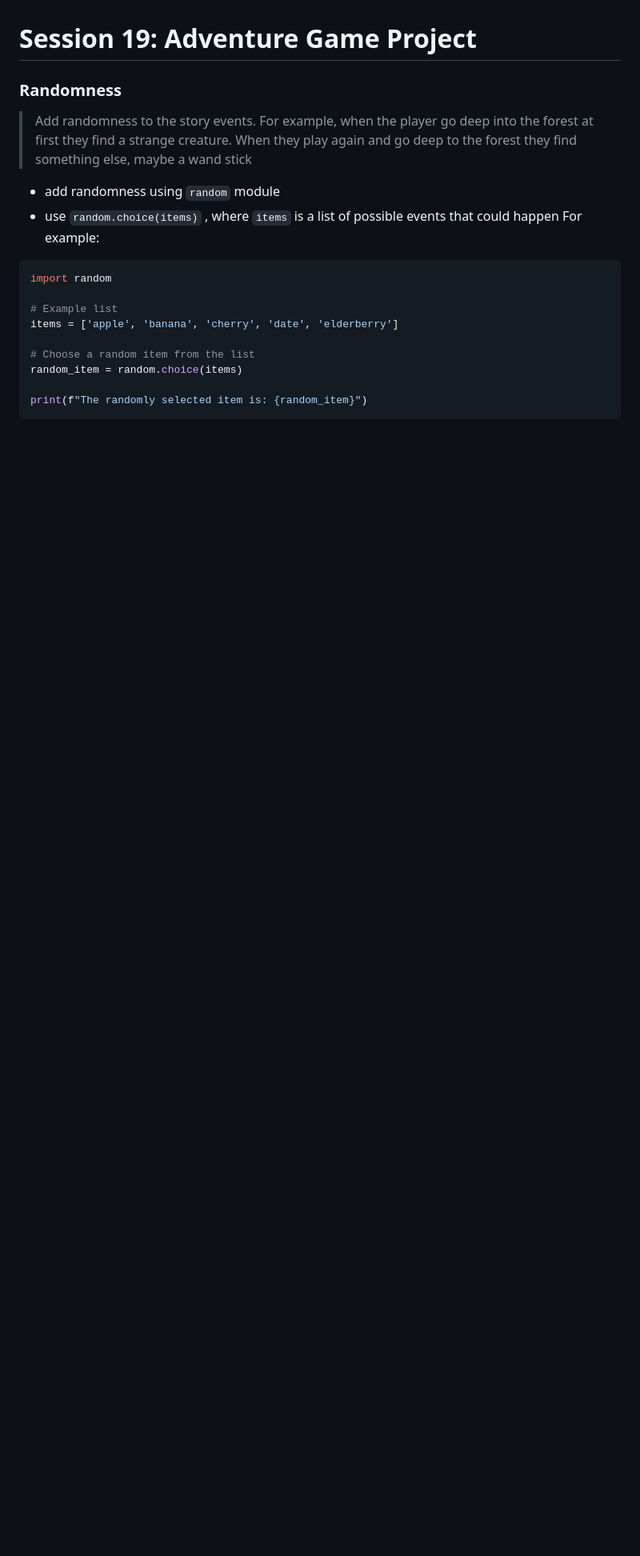
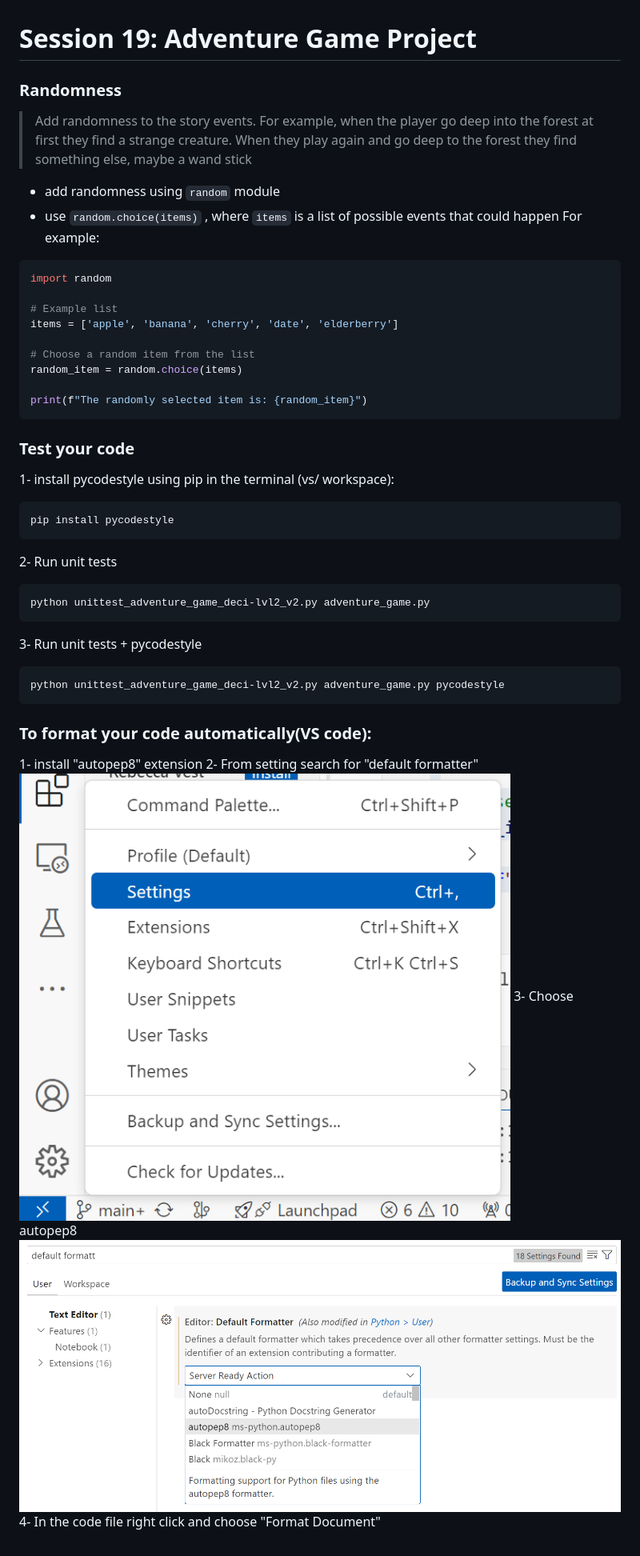
Before and after one commit to EmanElRify/Level-Two-DECI, a Markdown page: session_19_adventure_game_project/README.md, the part around the change. Shown: that part at 80% size. GitHub-like rendering; pictures changed too: session_19_adventure_game_project/autopep8.png (added), session_19_adventure_game_project/format_step_1.png (added); blank space fills up the shorter version.

Commit message:
session 19

````diff
--- a/session_19_adventure_game_project/README.md
+++ b/session_19_adventure_game_project/README.md
@@ -18,3 +18,24 @@ random_item = random.choice(items)
 
 print(f"The randomly selected item is: {random_item}")
 ```
+
+### Test your code
+1- install pycodestyle using pip in the terminal (vs/ workspace):
+```
+pip install pycodestyle
+```
+2- Run unit tests
+```
+python unittest_adventure_game_deci-lvl2_v2.py adventure_game.py
+```
+3- Run unit tests + pycodestyle
+```
+python unittest_adventure_game_deci-lvl2_v2.py adventure_game.py pycodestyle
+```
+### To format your code automatically(VS code):
+1- install "autopep8" extension
+2- From setting search for "default formatter"
+![setting in VS code](format_step_1.png)
+3- Choose autopep8
+![autopep8](autopep8.png)
+4- In the code file right click and choose "Format Document"
````
